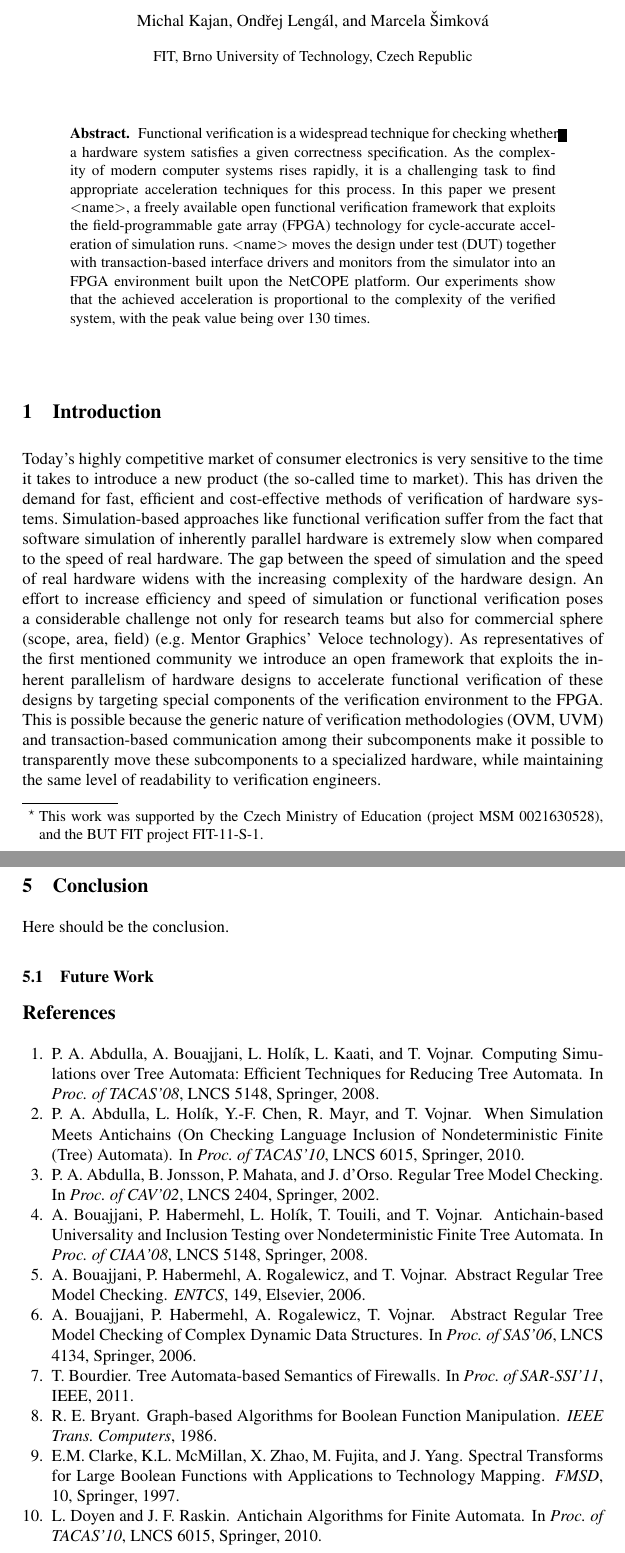
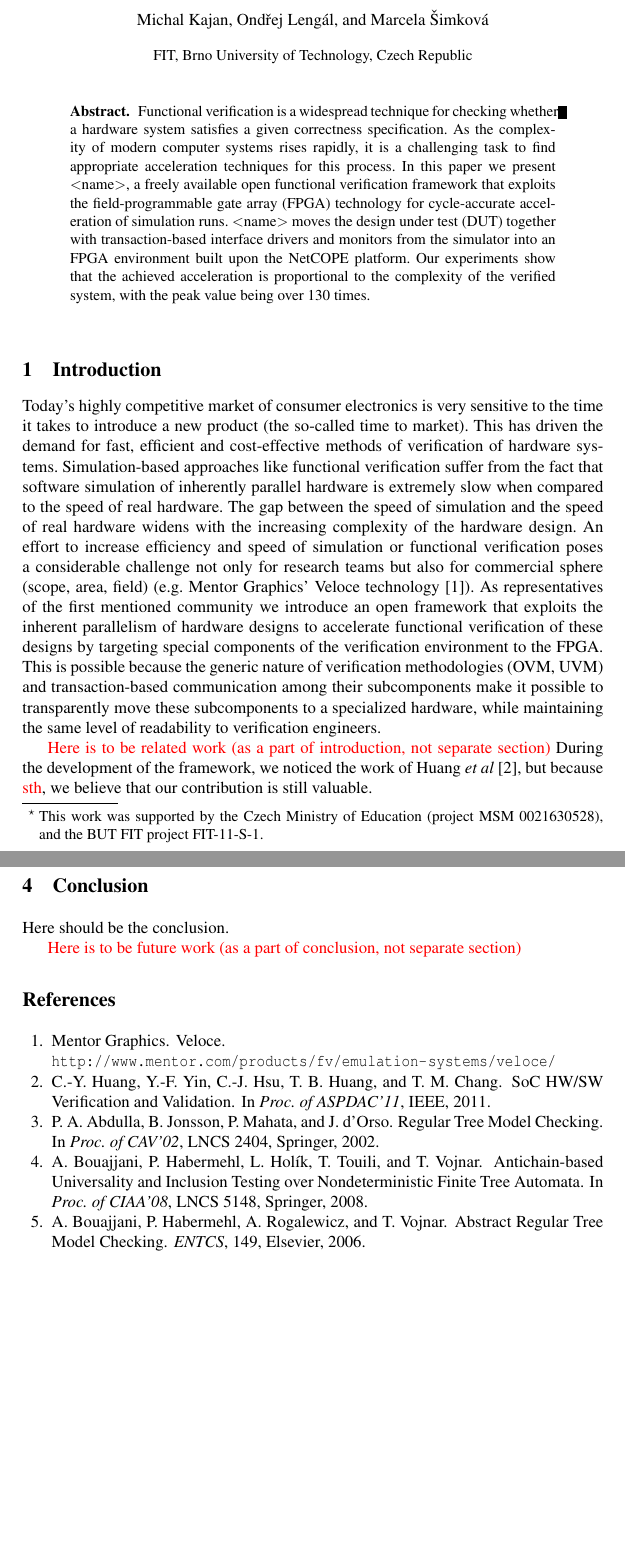
Before and after one commit to macka87/haven, a LaTeX paper (tool_paper/acc_ver.tex): two parts of pages 1 and 2 of 2, joined at a grey line, cut so that both start at the same text, the shorter picture padded with empty space. Compiled offline with pdfLaTeX.

Commit message:
Tool paper: add references to Veloce and Huang
git-svn-id: svn+ssh://merlin.fit.vutbr.cz/svn/DPI13@205 bda6da93-004a-4ae9-8e07-715c10848801

```diff
--- a/tool_paper/acc_ver.tex
+++ b/tool_paper/acc_ver.tex
@@ -2,13 +2,12 @@
 \documentclass[draft]{llncs}
 %%%%%%%%%%%%%%%%%%%%%%%%%%%%%%%%%%%%%%%%%%%%%%%%%%%%%%%%%%%%%%%%%%%%%%%%%%%%%%%%
 
-\usepackage{url}
 \usepackage[usenames]{color}
 \usepackage{pslatex}
 \usepackage{epsfig}
 \usepackage{paralist}
 \usepackage{wrapfig}
-%\usepackage[a]{esvect}
+\usepackage{hyperref}
 
 \overfullrule=5pt
 
@@ -70,7 +69,7 @@ speed of simulation and the speed of real hardware widens with the increasing
 complexity of the hardware design. An effort to increase efficiency and speed of
 simulation or functional verification poses a considerable challenge not only for
 research teams but also for commercial sphere (scope, area, field) (e.g. Mentor
-Graphics' Veloce technology). As representatives of the first mentioned community
+Graphics' Veloce technology~\cite{mentor-veloce}). As representatives of the first mentioned community
 we introduce an open framework that exploits the inherent parallelism of hardware
 designs to accelerate functional verification of these designs by targeting
 special components of the verification environment to the FPGA. This is possible
@@ -78,10 +77,12 @@ because the generic nature of verification methodologies (OVM, UVM) and
 transaction-based communication among their subcomponents make it possible to
 transparently move these subcomponents to a specialized hardware, while
 maintaining the same level of readability to verification engineers.
-%===============================================================================
-%===============================================================================
-\vspace*{-0mm}\section{Related Work}\vspace*{-0mm}
-%===============================================================================
+
+\notice{Here is to be related work (as a part of introduction, not separate section)}
+During the development of the framework, we noticed the work of Huang
+\textit{et al}~\cite{huang-soc-hw-verification}, but because \notice{sth}, we
+believe that our contribution is still valuable.
+
 
 %===============================================================================
 
@@ -108,9 +109,7 @@ maintaining the same level of readability to verification engineers.
 
 Here should be the conclusion.
 
-%===============================================================================
-\vspace*{-0mm}\subsection{Future Work}\vspace*{-0mm}
-%===============================================================================
+\notice{Here is to be future work (as a part of conclusion, not separate section)}
 
 %===============================================================================
 
@@ -128,17 +127,15 @@ Here should be the conclusion.
 
 %\vspace*{-2mm}
 
-\bibitem{parosh-tree-simulations}
-P.~A. Abdulla, A.~Bouajjani, L.~Hol\'{\i}k, L.~Kaati, and T.~Vojnar.
-\newblock Computing Simulations over Tree Automata: Efficient Techniques for
-  Reducing Tree Automata.
-\newblock In {\em Proc. of TACAS'08}, LNCS 5148, Springer, 2008.
+\bibitem{mentor-veloce}
+Mentor Graphics.
+\newblock Veloce.\\
+\newblock \url{http://www.mentor.com/products/fv/emulation-systems/veloce/}
 
-\bibitem{parosh-tacas10}
-P.~A. Abdulla, L.~Hol\'{i}k, Y.-F. Chen, R.~Mayr, and T.~Vojnar.
-\newblock When Simulation Meets Antichains (On Checking Language Inclusion of
-  Nondeterministic Finite (Tree) Automata).
-\newblock In {\em Proc. of TACAS'10}, LNCS 6015, Springer, 2010.
+\bibitem{huang-soc-hw-verification}
+C.-Y.~Huang, Y.-F.~Yin, C.-J.~Hsu, T.~B.~Huang, and T.~M.~Chang.
+\newblock SoC HW/SW Verification and Validation.
+\newblock In {\em Proc. of ASPDAC'11}, IEEE, 2011.
 
 \bibitem{parosh-rtmc}
 P.~A. Abdulla, B.~Jonsson, P.~Mahata, and J.~d'Orso.
@@ -156,33 +153,6 @@ A.~Bouajjani, P.~Habermehl, A.~Rogalewicz, and T.~Vojnar.
 \newblock Abstract Regular Tree Model Checking.
 \newblock {\em ENTCS}, 149, Elsevier, 2006.
 
-\bibitem{bouajjani-complex}
-A.~Bouajjani, P.~Habermehl, A.~Rogalewicz, T.~Vojnar.
-\newblock Abstract Regular Tree Model Checking of Complex Dynamic Data
-  Structures.
-\newblock In {\em Proc. of SAS'06}, LNCS 4134, Springer, 2006.
-
-\bibitem{bourdier-firewalls}
-T.~Bourdier.
-\newblock Tree Automata-based Semantics of Firewalls.
-\newblock In {\em Proc. of SAR-SSI'11}, IEEE, 2011.
-
-\bibitem{bryant86}
-R.~E. Bryant.
-\newblock Graph-based Algorithms for {Boolean} Function Manipulation.
-\newblock {\em IEEE Trans. Computers}, 1986.
-
-\bibitem{mtbdds}
-E.M. Clarke, K.L. McMillan, X.~Zhao, M.~Fujita, and J.~Yang.
-\newblock Spectral Transforms for Large Boolean Functions with Applications to
-  Technology Mapping.
-\newblock {\em FMSD}, 10, Springer, 1997.
-
-\bibitem{doyen:antichain}
-L.~Doyen and J.~F. Raskin.
-\newblock {Antichain Algorithms for Finite Automata}.
-\newblock In {\em Proc. of TACAS'10}, LNCS 6015, Springer, 2010.
-
 \end{thebibliography}
 }
 
```
